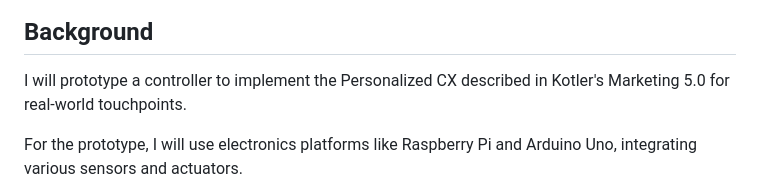
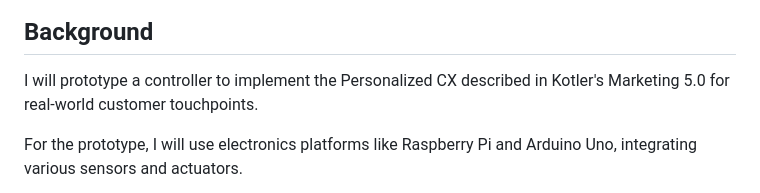
Before and after one commit to araobp/compact-rag, a Markdown page: README.md, the part around the change. Rendered like a GitHub page.

```diff
--- a/README.md
+++ b/README.md
@@ -8,7 +8,7 @@ Showroom Controller that runs on Raspberry Pi.
 
 ## Background
 
-I will prototype a controller to implement the Personalized CX described in Kotler's Marketing 5.0 for real-world touchpoints.
+I will prototype a controller to implement the Personalized CX described in Kotler's Marketing 5.0 for real-world customer touchpoints.
 
 For the prototype, I will use electronics platforms like Raspberry Pi and Arduino Uno, integrating various sensors and actuators.
 
```
